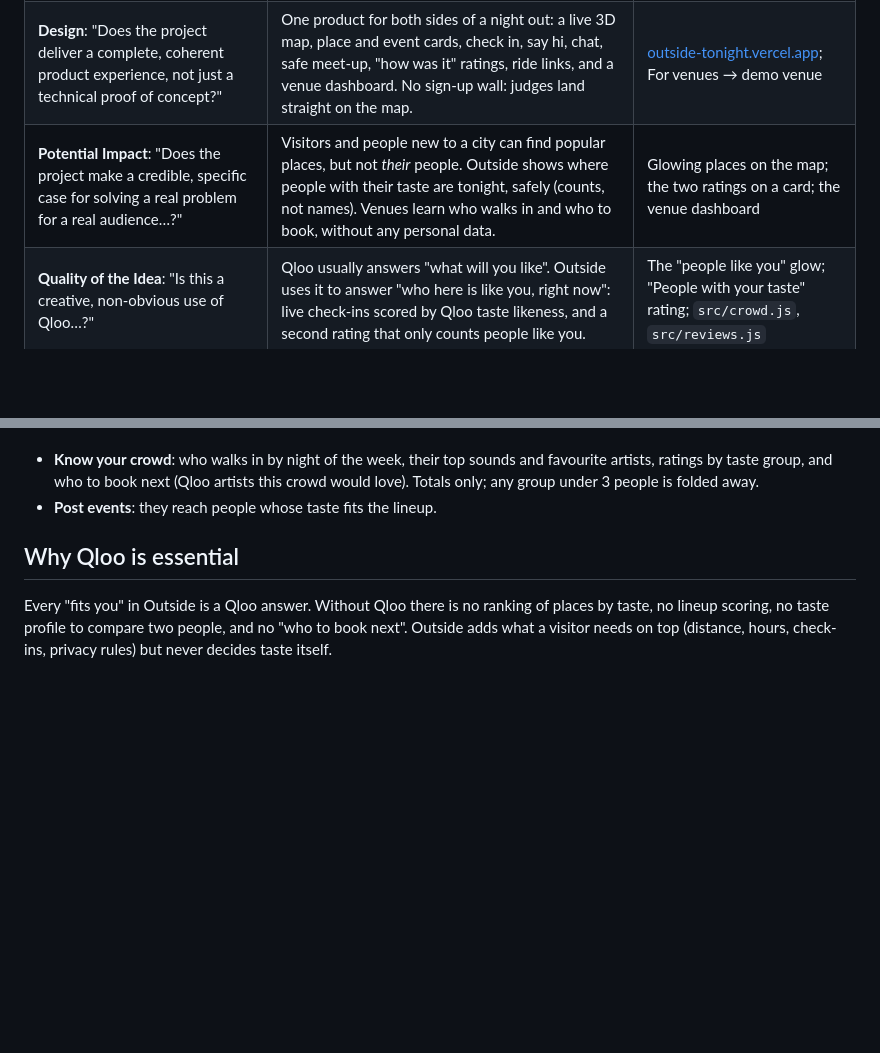
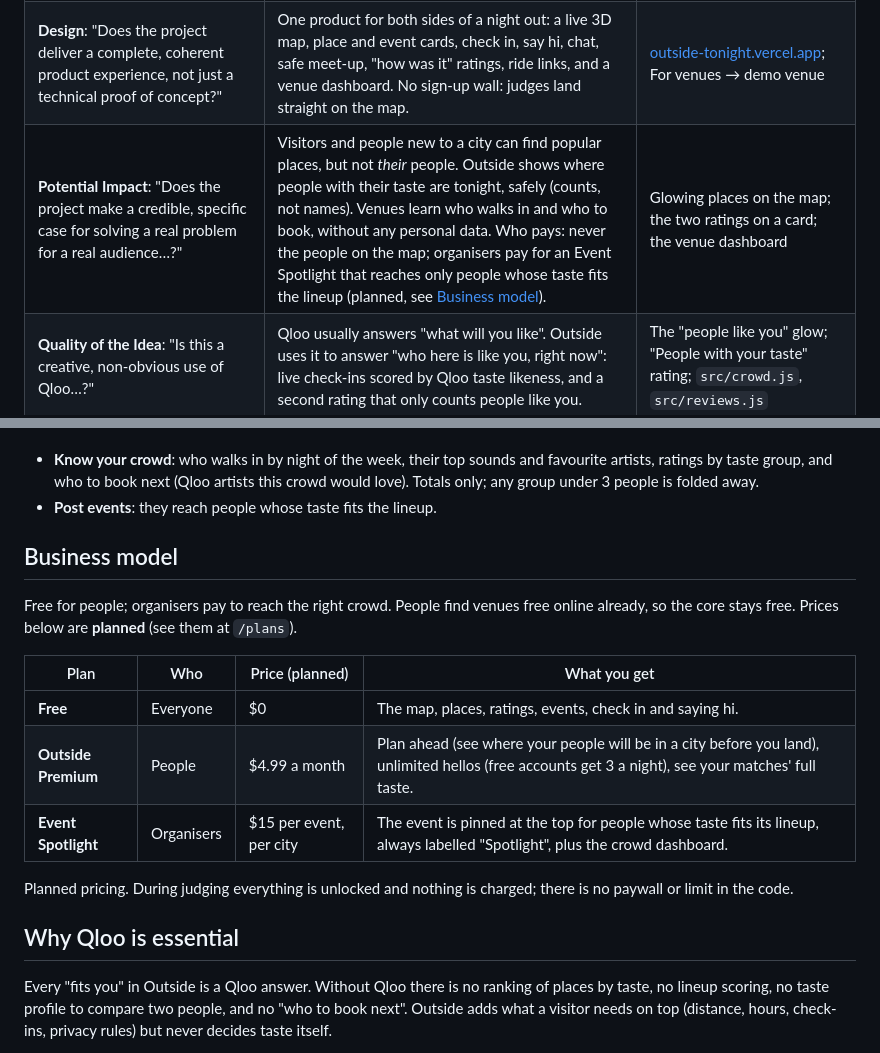
Before and after one commit to imprint-hash/outside, a Markdown page: README.md, 2 parts joined by grey strips. GitHub-like rendering; blank space fills up the shorter version.

Commit message:
README: business model, and who pays in Potential Impact

```diff
--- a/README.md
+++ b/README.md
@@ -20,7 +20,7 @@ Open the link — no sign-up. You're a guest in London. Venue view: For venues
 |---|---|---|
 | **Technological Implementation**: "How thoroughly and skillfully does the project use Qloo? Does the code reflect genuine effort and a working, non-trivial implementation?" | Qloo decides every "fits you": places by taste with explainability, event lineups scored per artist, two people compared on Qloo taste profiles, and a venue's next booking. Five kinds of Qloo request (`/search`, `/entities`, `/v2/insights` for places, artists and tags). One client queues, retries, de-duplicates and caches every call. 113 automated tests, including attack tests. | **See the Qloo call** on any matched place; [Qloo calls](#qloo-calls); `src/qloo.js`, `src/places.js`, `src/likeness.js`; `npm test` |
 | **Design**: "Does the project deliver a complete, coherent product experience, not just a technical proof of concept?" | One product for both sides of a night out: a live 3D map, place and event cards, check in, say hi, chat, safe meet-up, "how was it" ratings, ride links, and a venue dashboard. No sign-up wall: judges land straight on the map. | [outside-tonight.vercel.app](https://outside-tonight.vercel.app); For venues → demo venue |
-| **Potential Impact**: "Does the project make a credible, specific case for solving a real problem for a real audience…?" | Visitors and people new to a city can find popular places, but not *their* people. Outside shows where people with their taste are tonight, safely (counts, not names). Venues learn who walks in and who to book, without any personal data. | Glowing places on the map; the two ratings on a card; the venue dashboard |
+| **Potential Impact**: "Does the project make a credible, specific case for solving a real problem for a real audience…?" | Visitors and people new to a city can find popular places, but not *their* people. Outside shows where people with their taste are tonight, safely (counts, not names). Venues learn who walks in and who to book, without any personal data. Who pays: never the people on the map; organisers pay for an Event Spotlight that reaches only people whose taste fits the lineup (planned, see [Business model](#business-model)). | Glowing places on the map; the two ratings on a card; the venue dashboard |
 | **Quality of the Idea**: "Is this a creative, non-obvious use of Qloo…?" | Qloo usually answers "what will you like". Outside uses it to answer "who here is like you, right now": live check-ins scored by Qloo taste likeness, and a second rating that only counts people like you. | The "people like you" glow; "People with your taste" rating; `src/crowd.js`, `src/reviews.js` |
 
 ## What it does
@@ -37,6 +37,18 @@ You tell Outside a few things you love (artists, places, films, shows, brands).
 **For venues**
 - **Know your crowd**: who walks in by night of the week, their top sounds and favourite artists, ratings by taste group, and who to book next (Qloo artists this crowd would love). Totals only; any group under 3 people is folded away.
 - **Post events**: they reach people whose taste fits the lineup.
+
+## Business model
+
+Free for people; organisers pay to reach the right crowd. People find venues free online already, so the core stays free. Prices below are **planned** (see them at `/plans`).
+
+| Plan | Who | Price (planned) | What you get |
+|---|---|---|---|
+| **Free** | Everyone | $0 | The map, places, ratings, events, check in and saying hi. |
+| **Outside Premium** | People | $4.99 a month | Plan ahead (see where your people will be in a city before you land), unlimited hellos (free accounts get 3 a night), see your matches' full taste. |
+| **Event Spotlight** | Organisers | $15 per event, per city | The event is pinned at the top for people whose taste fits its lineup, always labelled "Spotlight", plus the crowd dashboard. |
+
+Planned pricing. During judging everything is unlocked and nothing is charged; there is no paywall or limit in the code.
 
 ## Why Qloo is essential
 
```
